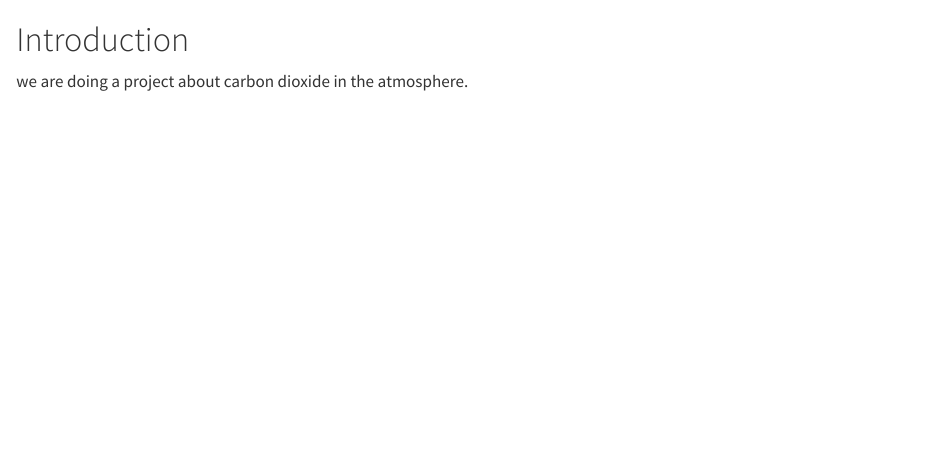
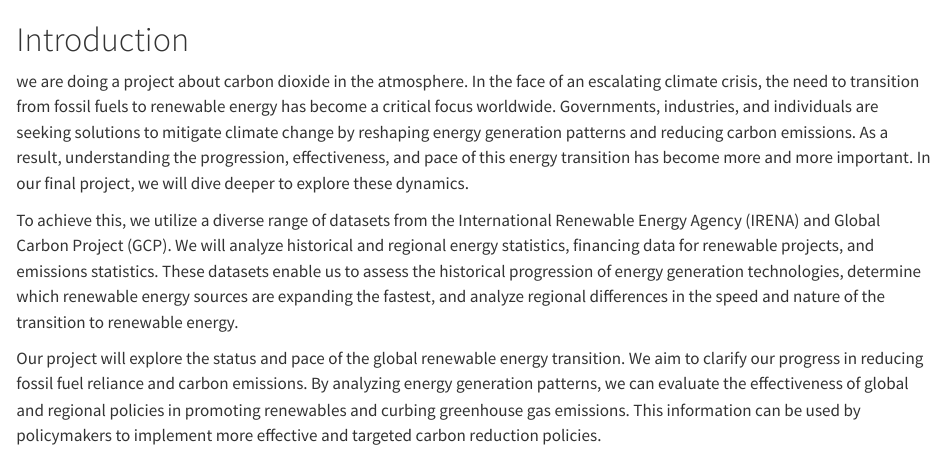
Before and after one commit to JoseMF95/renewable_energy, a Quarto document (index.qmd): the page in a window 1100 px wide, from its top. Rendered offline with R 4.5, knitr and Pandoc in place of Quarto, with nearby package versions.

Commit message:
complete the introduction

```diff
--- a/index.qmd
+++ b/index.qmd
@@ -1,2 +1,7 @@
 # Introduction
 we are doing a project about carbon dioxide in the atmosphere.
+In the face of an escalating climate crisis, the need to transition from fossil fuels to renewable energy has become a critical focus worldwide. Governments, industries, and individuals are seeking solutions to mitigate climate change by reshaping energy generation patterns and reducing carbon emissions. As a result, understanding the progression, effectiveness, and pace of this energy transition has become more and more important. In our final project, we will dive deeper to explore these dynamics.
+
+To achieve this, we utilize a diverse range of datasets from the International Renewable Energy Agency (IRENA) and Global Carbon Project (GCP). We will analyze historical and regional energy statistics, financing data for renewable projects, and emissions statistics. These datasets enable us to assess the historical progression of energy generation technologies, determine which renewable energy sources are expanding the fastest, and analyze regional differences in the speed and nature of the transition to renewable energy.
+
+Our project will explore the status and pace of the global renewable energy transition. We aim to clarify our progress in reducing fossil fuel reliance and carbon emissions. By analyzing energy generation patterns, we can evaluate the effectiveness of global and regional policies in promoting renewables and curbing greenhouse gas emissions. This information can be used by policymakers to implement more effective and targeted carbon reduction policies.
```
